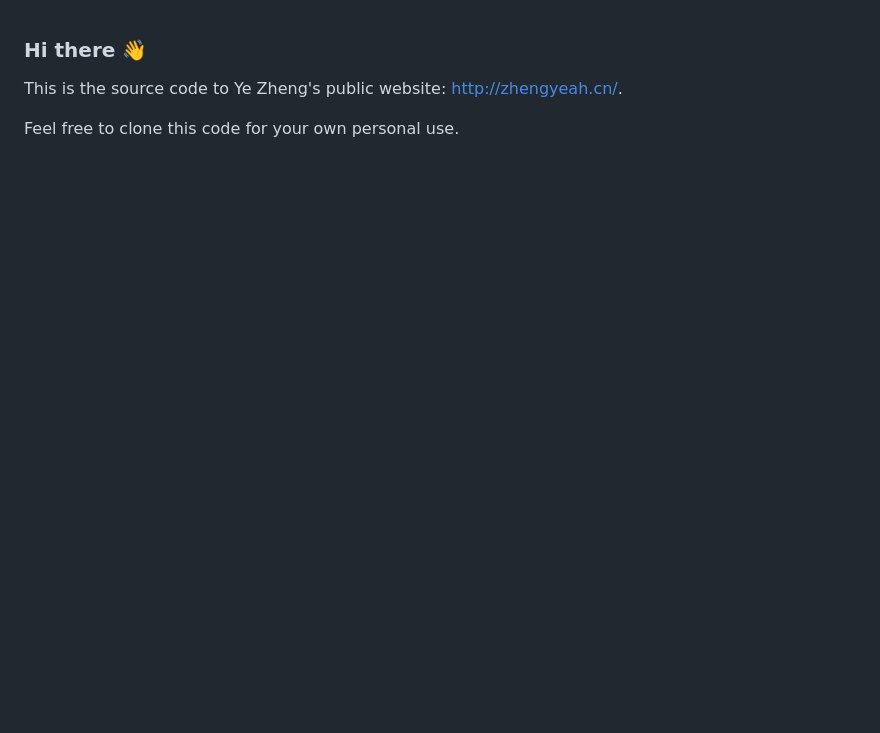
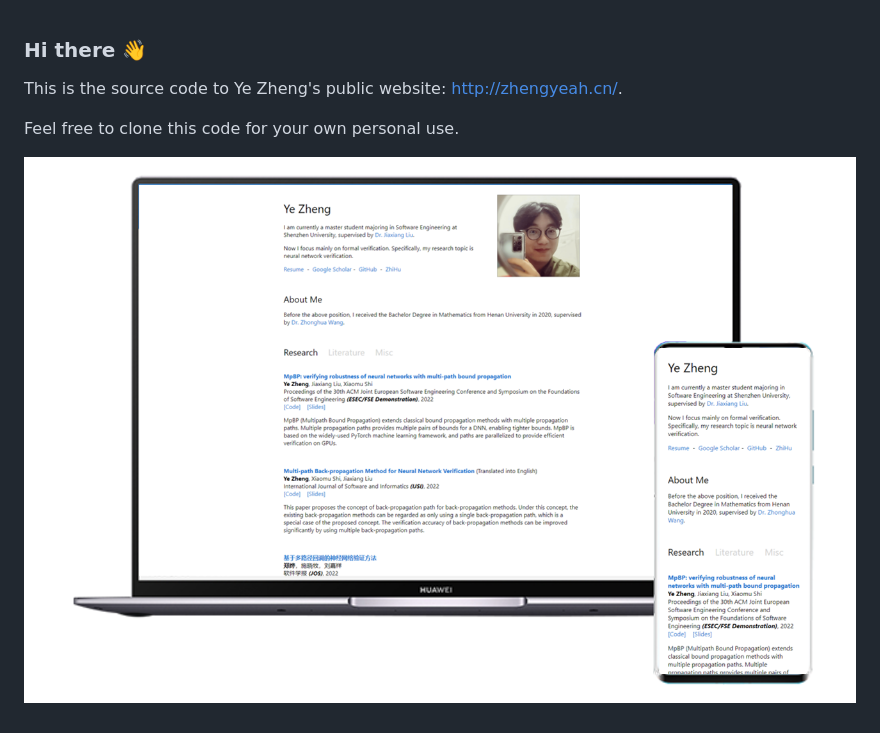
Before and after one commit to ZhengYeah/ZhengYeah.github.io, a Markdown page: README.md, the part around the change. GitHub-like rendering; pictures changed too: images/screen-webiste.png (added); blank space fills up the shorter version.

```diff
--- a/README.md
+++ b/README.md
@@ -3,6 +3,8 @@
 This is the source code to Ye Zheng's public website: http://zhengyeah.cn/.
 
 Feel free to clone this code for your own personal use.
+
+![](/images/screen-webiste.png)
 
 <!--
 **ZhengYeah/ZhengYeah** is a ✨ _special_ ✨ repository because its `README.md` (this file) appears on your GitHub profile.
```
Also changed, not shown: 2 other files.
